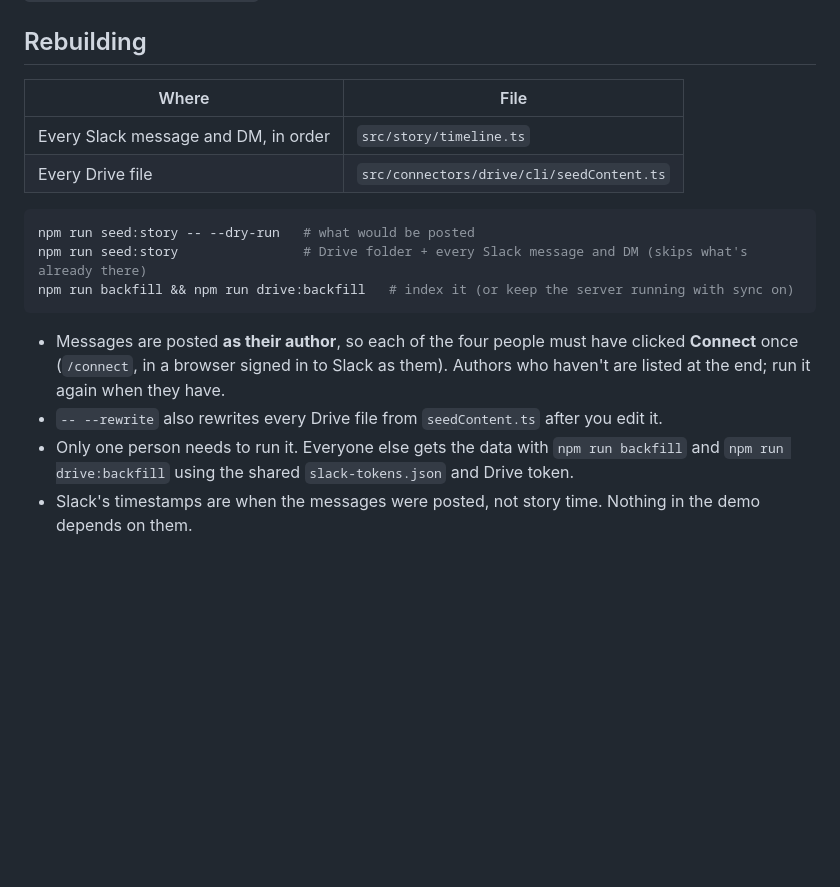
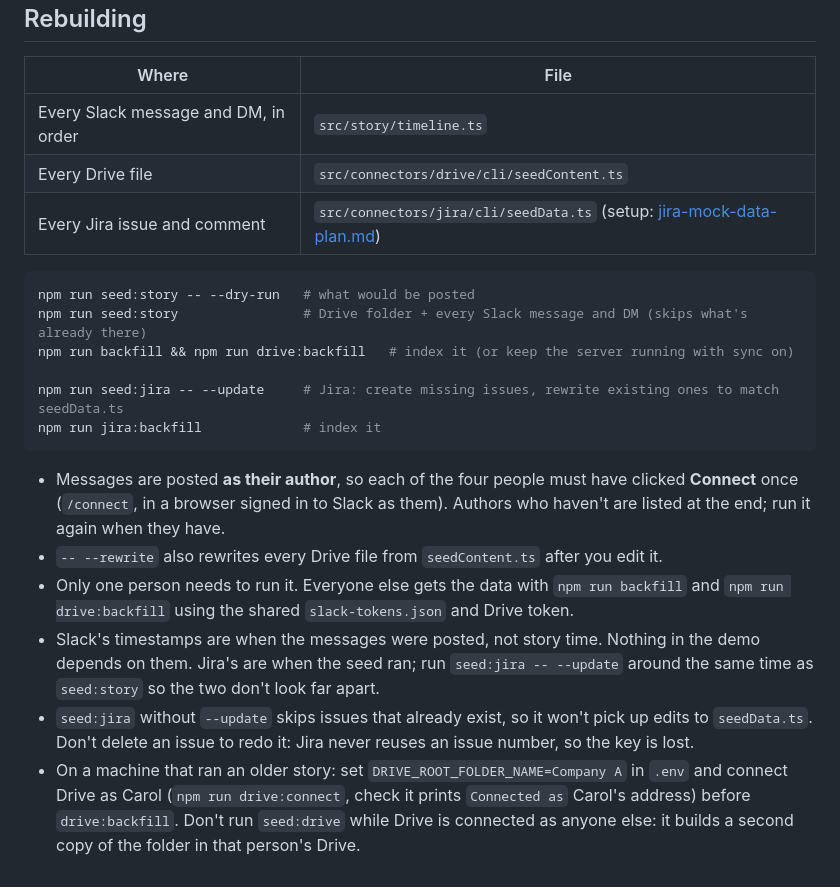
Before and after one commit to winson8222/HMA-Brain, a Markdown page: docs/demo-data.md, the part around the change. GitHub-like rendering; blank space fills up the shorter version.

````diff
--- a/docs/demo-data.md
+++ b/docs/demo-data.md
@@ -95,14 +95,20 @@ Search is keyword-based unless embeddings are configured (`EMBEDDING_*` in `.env
 |---|---|
 | Every Slack message and DM, in order | `src/story/timeline.ts` |
 | Every Drive file | `src/connectors/drive/cli/seedContent.ts` |
+| Every Jira issue and comment | `src/connectors/jira/cli/seedData.ts` (setup: [jira-mock-data-plan.md](jira-mock-data-plan.md)) |
 
 ```bash
 npm run seed:story -- --dry-run   # what would be posted
 npm run seed:story                # Drive folder + every Slack message and DM (skips what's already there)
 npm run backfill && npm run drive:backfill   # index it (or keep the server running with sync on)
+
+npm run seed:jira -- --update     # Jira: create missing issues, rewrite existing ones to match seedData.ts
+npm run jira:backfill             # index it
 ```
 
 - Messages are posted **as their author**, so each of the four people must have clicked **Connect** once (`/connect`, in a browser signed in to Slack as them). Authors who haven't are listed at the end; run it again when they have.
 - `-- --rewrite` also rewrites every Drive file from `seedContent.ts` after you edit it.
 - Only one person needs to run it. Everyone else gets the data with `npm run backfill` and `npm run drive:backfill` using the shared `slack-tokens.json` and Drive token.
-- Slack's timestamps are when the messages were posted, not story time. Nothing in the demo depends on them.
+- Slack's timestamps are when the messages were posted, not story time. Nothing in the demo depends on them. Jira's are when the seed ran; run `seed:jira -- --update` around the same time as `seed:story` so the two don't look far apart.
+- `seed:jira` without `--update` skips issues that already exist, so it won't pick up edits to `seedData.ts`. Don't delete an issue to redo it: Jira never reuses an issue number, so the key is lost.
+- On a machine that ran an older story: set `DRIVE_ROOT_FOLDER_NAME=Company A` in `.env` and connect Drive as Carol (`npm run drive:connect`, check it prints `Connected as` Carol's address) before `drive:backfill`. Don't run `seed:drive` while Drive is connected as anyone else: it builds a second copy of the folder in that person's Drive.
````
Also changed, not shown: README.md (+2 -2 lines).
